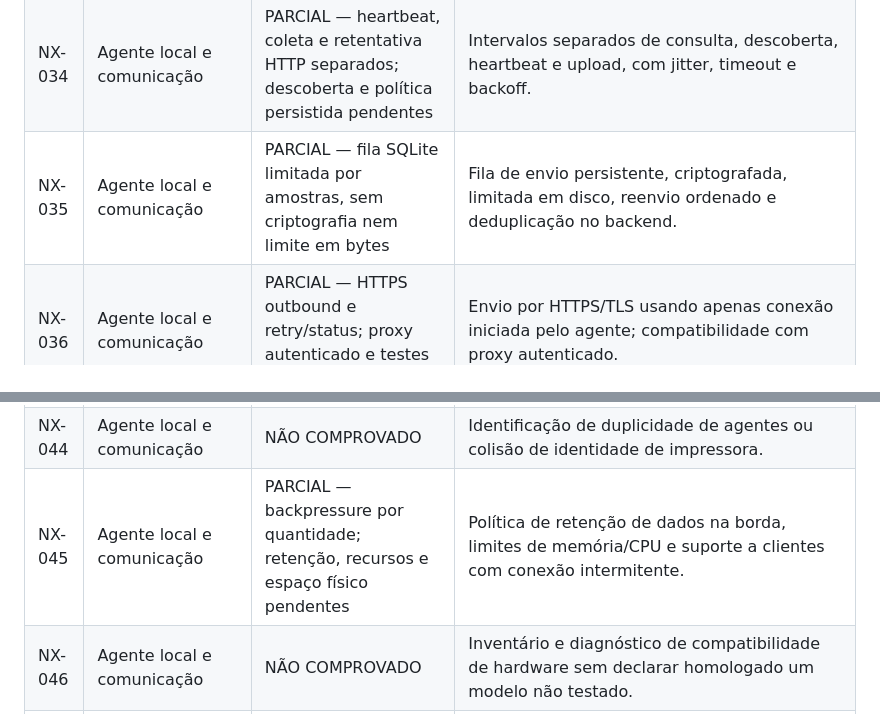
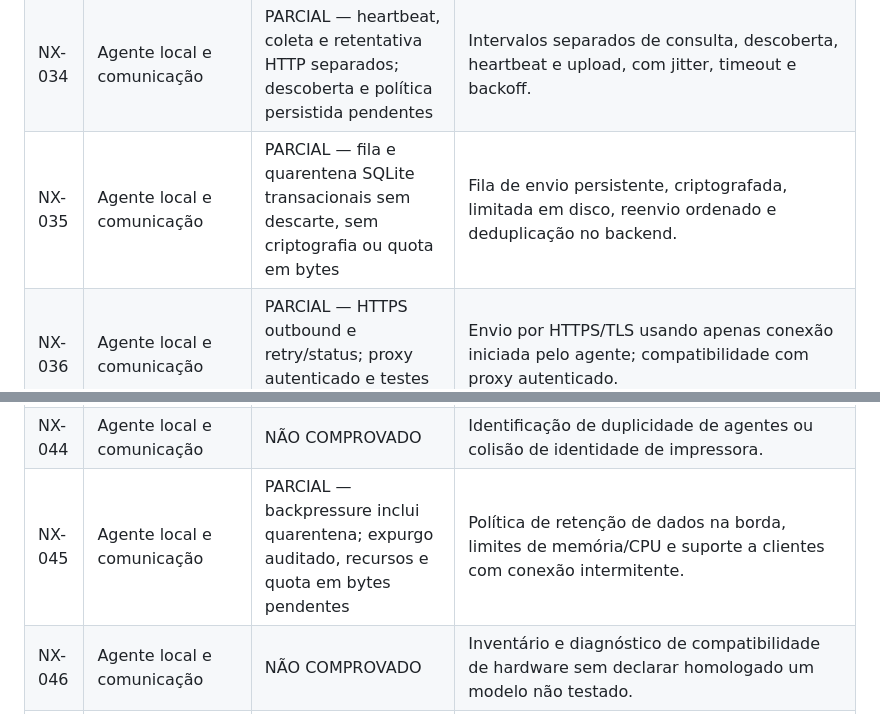
Before and after one commit to gabriell211/Nexa-System, a Markdown page: docs/REQUIREMENT-VERIFICATION-MATRIX.md, 2 parts joined by grey strips. Drawn GitHub-style.

Commit message:
docs(collector): record reversible HTTP 422 quarantine and unresolved financial acceptance

```diff
--- a/docs/REQUIREMENT-VERIFICATION-MATRIX.md
+++ b/docs/REQUIREMENT-VERIFICATION-MATRIX.md
@@ -60,7 +60,7 @@
 | NX-032 | Agente local e comunicação | NÃO COMPROVADO | Configuração de credenciais por impressora com armazenamento cifrado, nunca na interface ou em logs. |
 | NX-033 | Agente local e comunicação | PARCIAL — sem aceite E2E | Coleta configurável de contadores, capacidade, consumíveis, eventos, dados de identificação e estado. |
 | NX-034 | Agente local e comunicação | PARCIAL — heartbeat, coleta e retentativa HTTP separados; descoberta e política persistida pendentes | Intervalos separados de consulta, descoberta, heartbeat e upload, com jitter, timeout e backoff. |
-| NX-035 | Agente local e comunicação | PARCIAL — fila SQLite limitada por amostras, sem criptografia nem limite em bytes | Fila de envio persistente, criptografada, limitada em disco, reenvio ordenado e deduplicação no backend. |
+| NX-035 | Agente local e comunicação | PARCIAL — fila e quarentena SQLite transacionais sem descarte, sem criptografia ou quota em bytes | Fila de envio persistente, criptografada, limitada em disco, reenvio ordenado e deduplicação no backend. |
 | NX-036 | Agente local e comunicação | PARCIAL — HTTPS outbound e retry/status; proxy autenticado e testes reais pendentes | Envio por HTTPS/TLS usando apenas conexão iniciada pelo agente; compatibilidade com proxy autenticado. |
 | NX-037 | Agente local e comunicação | NÃO COMPROVADO | Canal alternativo de transporte por e-mail SMTP/POP3 somente se autorizado e implementado com cifragem, autenticação e limites. |
 | NX-038 | Agente local e comunicação | PARCIAL — console local de fila e histórico de upload sanitizado; SNMP/proxy avançado e homologação pendentes | Diagnóstico local, teste de comunicação, teste de SNMP, validação de IP e logs sanitizados. |
@@ -70,7 +70,7 @@
 | NX-042 | Agente local e comunicação | NÃO COMPROVADO | Reinstalação e recuperação dos dados locais sem replicar leituras já recebidas. |
 | NX-043 | Agente local e comunicação | NÃO COMPROVADO | Configuração remota segura limitada aos agentes do próprio provedor e a usuários autorizados. |
 | NX-044 | Agente local e comunicação | NÃO COMPROVADO | Identificação de duplicidade de agentes ou colisão de identidade de impressora. |
-| NX-045 | Agente local e comunicação | PARCIAL — backpressure por quantidade; retenção, recursos e espaço físico pendentes | Política de retenção de dados na borda, limites de memória/CPU e suporte a clientes com conexão intermitente. |
+| NX-045 | Agente local e comunicação | PARCIAL — backpressure inclui quarentena; expurgo auditado, recursos e quota em bytes pendentes | Política de retenção de dados na borda, limites de memória/CPU e suporte a clientes com conexão intermitente. |
 | NX-046 | Agente local e comunicação | NÃO COMPROVADO | Inventário e diagnóstico de compatibilidade de hardware sem declarar homologado um modelo não testado. |
 | NX-047 | Parque, ciclo de vida e impressoras | PARCIAL — sem aceite E2E | Parque completo, impressoras por cliente, novas impressoras e impressoras com monitoramento duplicado. |
 | NX-048 | Parque, ciclo de vida e impressoras | PARCIAL — sem aceite E2E | Cadastro de fabricante, modelo, série, IP, MAC, patrimônio, responsável, proprietário, localização e departamento. |
```
